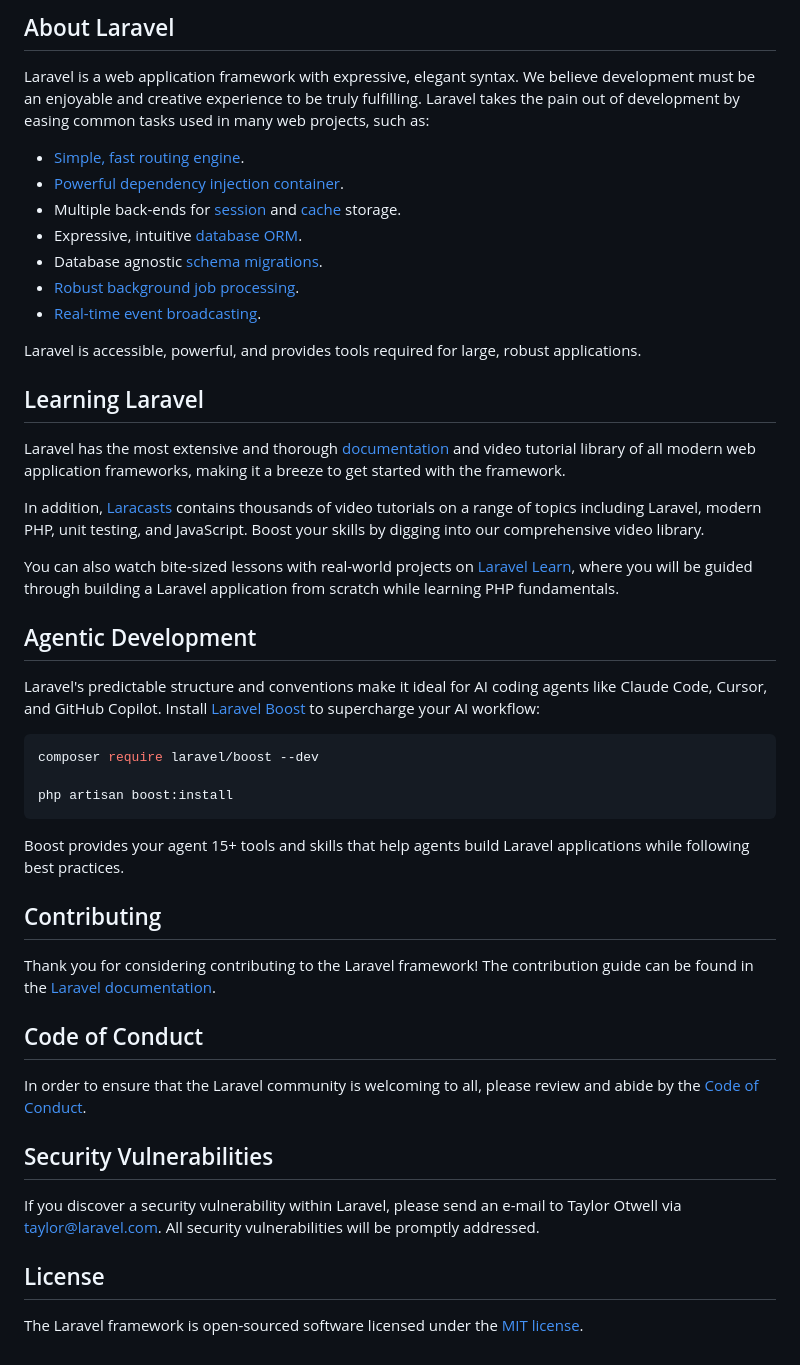
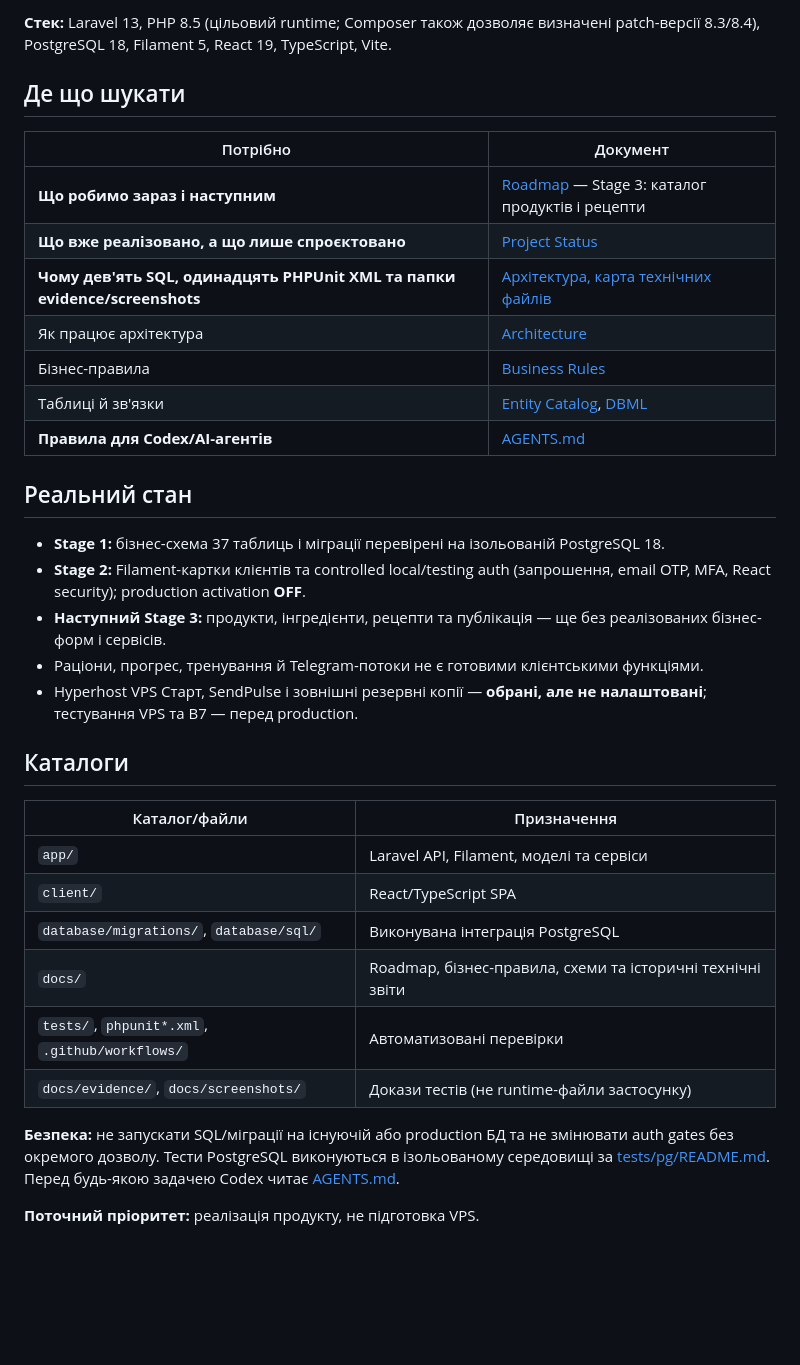
Before and after one commit to ValtonUA/telmanfit, a Markdown page: README.md, the part around one of its changes. GitHub-like rendering; blank space fills up the shorter version.

Commit message:
docs: replace generic Laravel README with TelmanFit entry point

````diff
--- a/README.md
+++ b/README.md
@@ -9,50 +4,37 @@
 
-## About Laravel
+**Стек:** Laravel 13, PHP 8.5 (цільовий runtime; Composer також дозволяє визначені patch-версії 8.3/8.4), PostgreSQL 18, Filament 5, React 19, TypeScript, Vite.
 
-Laravel is a web application framework with expressive, elegant syntax. We believe development must be an enjoyable and creative experience to be truly fulfilling. Laravel takes the pain out of development by easing common tasks used in many web projects, such as:
+## Де що шукати
 
-- [Simple, fast routing engine](https://laravel.com/docs/routing).
-- [Powerful dependency injection container](https://laravel.com/docs/container).
-- Multiple back-ends for [session](https://laravel.com/docs/session) and [cache](https://laravel.com/docs/cache) storage.
-- Expressive, intuitive [database ORM](https://laravel.com/docs/eloquent).
-- Database agnostic [schema migrations](https://laravel.com/docs/migrations).
-- [Robust background job processing](https://laravel.com/docs/queues).
-- [Real-time event broadcasting](https://laravel.com/docs/broadcasting).
+| Потрібно | Документ |
+|---|---|
+| **Що робимо зараз і наступним** | [Roadmap](docs/roadmap.md) — Stage 3: каталог продуктів і рецепти |
+| **Що вже реалізовано, а що лише спроєктовано** | [Project Status](docs/project-status.md) |
+| **Чому дев'ять SQL, одинадцять PHPUnit XML та папки evidence/screenshots** | [Архітектура, карта технічних файлів](docs/architecture.md#31-карта-технічних-файлів) |
+| Як працює архітектура | [Architecture](docs/architecture.md) |
+| Бізнес-правила | [Business Rules](docs/business-rules.md) |
+| Таблиці й зв'язки | [Entity Catalog](docs/entity-catalog.md), [DBML](docs/database.dbml) |
+| **Правила для Codex/AI-агентів** | [AGENTS.md](AGENTS.md) |
 
-Laravel is accessible, powerful, and provides tools required for large, robust applications.
+## Реальний стан
 
-## Learning Laravel
+- **Stage 1:** бізнес-схема 37 таблиць і міграції перевірені на ізольованій PostgreSQL 18.
+- **Stage 2:** Filament-картки клієнтів та controlled local/testing auth (запрошення, email OTP, MFA, React security); production activation **OFF**.
+- **Наступний Stage 3:** продукти, інгредієнти, рецепти та публікація — ще без реалізованих бізнес-форм і сервісів.
+- Раціони, прогрес, тренування й Telegram-потоки не є готовими клієнтськими функціями.
+- Hyperhost VPS Старт, SendPulse і зовнішні резервні копії — **обрані, але не налаштовані**; тестування VPS та B7 — перед production.
 
-Laravel has the most extensive and thorough [documentation](https://laravel.com/docs) and video tutorial library of all modern web application frameworks, making it a breeze to get started with the framework.
+## Каталоги
 
-In addition, [Laracasts](https://laracasts.com) contains thousands of video tutorials on a range of topics including Laravel, modern PHP, unit testing, and JavaScript. Boost your skills by digging into our comprehensive video library.
+| Каталог/файли | Призначення |
+|---|---|
+| `app/` | Laravel API, Filament, моделі та сервіси |
+| `client/` | React/TypeScript SPA |
+| `database/migrations/`, `database/sql/` | Виконувана інтеграція PostgreSQL |
+| `docs/` | Roadmap, бізнес-правила, схеми та історичні технічні звіти |
+| `tests/`, `phpunit*.xml`, `.github/workflows/` | Автоматизовані перевірки |
+| `docs/evidence/`, `docs/screenshots/` | Докази тестів (не runtime-файли застосунку) |
 
-You can also watch bite-sized lessons with real-world projects on [Laravel Learn](https://laravel.com/learn), where you will be guided through building a Laravel application from scratch while learning PHP fundamentals.
+**Безпека:** не запускати SQL/міграції на існуючій або production БД та не змінювати auth gates без окремого дозволу. Тести PostgreSQL виконуються в ізольованому середовищі за [tests/pg/README.md](tests/pg/README.md). Перед будь-якою задачею Codex читає [AGENTS.md](AGENTS.md).
 
-## Agentic Development
-
-Laravel's predictable structure and conventions make it ideal for AI coding agents like Claude Code, Cursor, and GitHub Copilot. Install [Laravel Boost](https://laravel.com/docs/ai) to supercharge your AI workflow:
-
-```bash
-composer require laravel/boost --dev
-
-php artisan boost:install
-```
-
-Boost provides your agent 15+ tools and skills that help agents build Laravel applications while following best practices.
-
-## Contributing
-
-Thank you for considering contributing to the Laravel framework! The contribution guide can be found in the [Laravel documentation](https://laravel.com/docs/contributions).
-
-## Code of Conduct
-
-In order to ensure that the Laravel community is welcoming to all, please review and abide by the [Code of Conduct](https://laravel.com/docs/contributions#code-of-conduct).
-
-## Security Vulnerabilities
-
-If you discover a security vulnerability within Laravel, please send an e-mail to Taylor Otwell via [taylor@laravel.com](mailto:taylor@laravel.com). All security vulnerabilities will be promptly addressed.
-
-## License
-
-The Laravel framework is open-sourced software licensed under the [MIT license](https://opensource.org/licenses/MIT).
+**Поточний пріоритет:** реалізація продукту, не підготовка VPS.
````
Also changed, not shown: other parts of README.md (+2 -7 lines).
